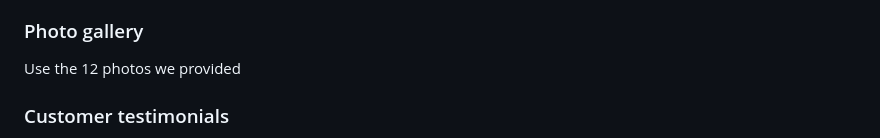
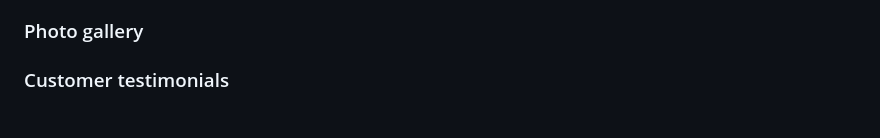
Before and after one commit to Arina231/html_css_projects, a Markdown page: Project_1/content.md, the part around the change. GitHub-like rendering.

```diff
--- a/Project_1/content.md
+++ b/Project_1/content.md
@@ -89,8 +89,6 @@ Complete: $649 per month
 
 ### Photo gallery
 
-Use the 12 photos we provided
-
 ### Customer testimonials
 
 Inexpensive, healthy and great-tasting meals, without even having to order manually! It feels truly magical.
```
